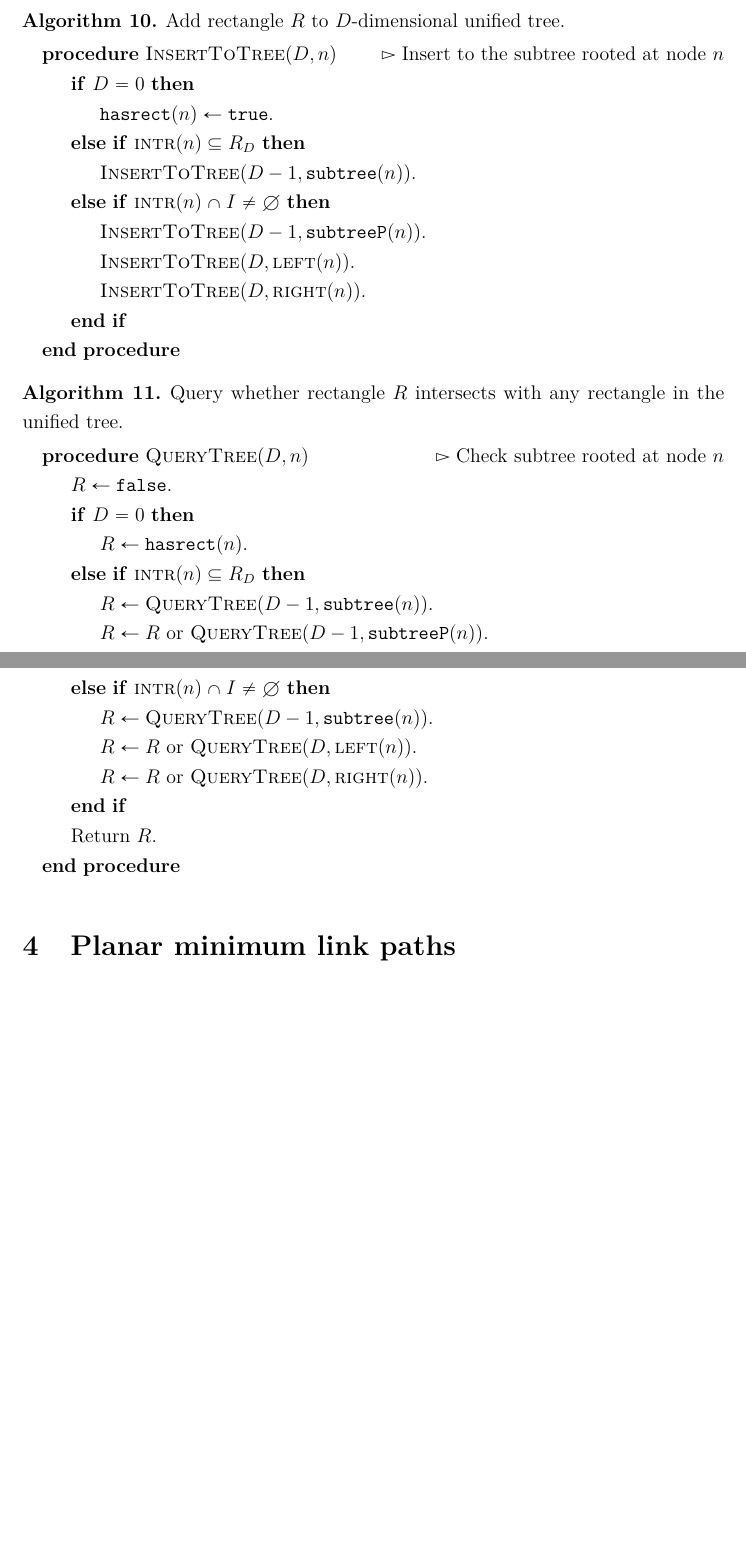
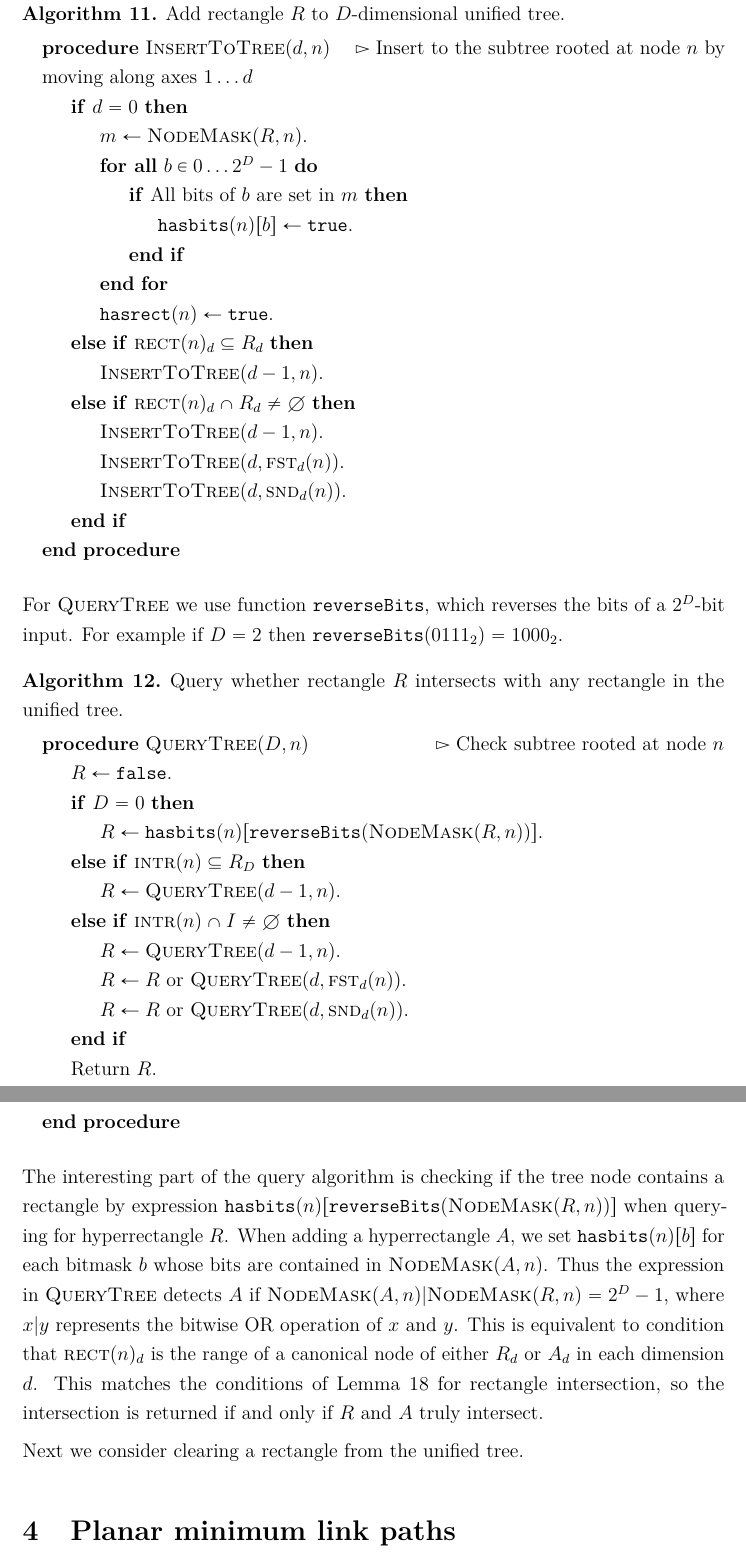
Before and after one commit to sisu/gradu, a LaTeX document (gradu-e.tex): two parts of pages 28 and 29 of 44 before the commit and two parts of pages 29 and 30 of 45 after it, joined at a grey line, cut so that both start at the same text, the shorter picture padded with empty space. Compiled offline with pdfLaTeX.

Commit message:
Fix some unified tree pseudocode etc

```diff
--- a/gradu-e.tex
+++ b/gradu-e.tex
@@ -1002,20 +1026,29 @@ The operations \adddt and \checkdt for unified tree are largely similar to the a
 \begin{alg}\label{alg:uadd}
 Add rectangle $R$ to $D$-dimensional unified tree.
 \begin{algorithmic}
-\Procedure{InsertToTree}{$D,n$}
-\Comment{Insert to the subtree rooted at node $n$}
-	\If{$D=0$}
+\Procedure{InsertToTree}{$d,n$}
+\Comment{Insert to the subtree rooted at node $n$ by moving along axes $1\dots d$}
+	\If{$d=0$}
+		\State $m\gets\maskof{R,n}$.
+		\ForAll{$b \in 0\dots 2^D-1$}
+			\If{All bits of $b$ are set in $m$}
+				\State $\hasbits{n}{b}\gets\texttt{true}.$
+			\EndIf
+		\EndFor
 		\State $\hasrect{n}\gets\texttt{true}$.
-	\ElsIf{$\inter{n}\subseteq R_D$}
-		\State $\adddt(D-1,\subtree{n})$.
-	\ElsIf{$\inter{n}\cap I\neq\emptyset$}
-		\State $\adddt(D-1,\subtreep{n})$.
-		\State $\adddt(D,\leftc{n})$.
-		\State $\adddt(D,\rightc{n})$.
+	\ElsIf{$\rect{n}_d\subseteq R_d$}
+		\State $\adddt(d-1,n)$.
+	\ElsIf{$\rect{n}_d\cap R_d\neq\emptyset$}
+		\State $\adddt(d-1,n)$.
+		\State $\adddt(d,\leftu{n}{d})$.
+		\State $\adddt(d,\rightu{n}{d})$.
 	\EndIf
 \EndProcedure
 \end{algorithmic}
 \end{alg}
+
+For \checkdt we use function $\texttt{reverseBits}$, which reverses the bits of a $2^D$-bit input.
+For example if $D=2$ then $\texttt{reverseBits}(0111_2)=1000_2$.
 
 \begin{alg}\label{alg:ucheck}
 Query whether rectangle $R$ intersects with any rectangle in the unified tree.
@@ -1024,19 +1057,26 @@ Query whether rectangle $R$ intersects with any rectangle in the unified tree.
 \Comment{Check subtree rooted at node $n$}
 	\State $R\gets\texttt{false}$.
 	\If{$D=0$}
-		\State $R\gets\hasrect{n}$.
+		\State $R\gets\hasbits{n}{\texttt{reverseBits}(\maskof{R,n})}$.
 	\ElsIf{$\inter{n}\subseteq R_D$}
-		\State $R\gets \checkdt(D-1,\subtree{n})$.
-		\State $R\gets R$ or $\checkdt(D-1,\subtreep{n})$.
+		\State $R\gets\checkdt(d-1,n)$.
 	\ElsIf{$\inter{n}\cap I\neq\emptyset$}
-		\State $R\gets \checkdt(D-1,\subtree{n})$.
-		\State $R\gets R$ or $\checkdt(D,\leftc{n})$.
-		\State $R\gets R$ or $\checkdt(D,\rightc{n})$.
+		\State $R\gets\checkdt(d-1,n)$.
+		\State $R\gets R$ or $\checkdt(d,\leftu{n}{d})$.
+		\State $R\gets R$ or $\checkdt(d,\rightu{n}{d})$.
 	\EndIf
 	\State Return $R$.
 \EndProcedure
 \end{algorithmic}
 \end{alg}
+
+The interesting part of the query algorithm is checking if the tree node contains a rectangle by expression $\hasbits{n}{\texttt{reverseBits}(\maskof{R,n})}$ when querying for hyperrectangle $R$.
+When adding a hyperrectangle $A$, we set $\hasbits{n}{b}$ for each bitmask $b$ whose bits are contained in $\maskof{A,n}$.
+Thus the expression in \checkdt detects $A$ if $\maskof{A,n}|\maskof{R,n}=2^D-1$, where $x|y$ represents the bitwise OR operation of $x$ and $y$.
+This is equivalent to condition that $\rect{n}_d$ is the range of a canonical node of either $R_d$ or $A_d$ in each dimension $d$.
+This matches the conditions of Lemma~\ref{lem:rectintersect} for rectangle intersection, so the intersection is returned if and only if $R$ and $A$ truly intersect.
+
+Next we consider clearing a rectangle from the unified tree.
 
 
 \section{Planar minimum link paths}\label{sec:minlink2d}
```
Also changed, not shown: gradu-e.tex (28 more changed lines).
